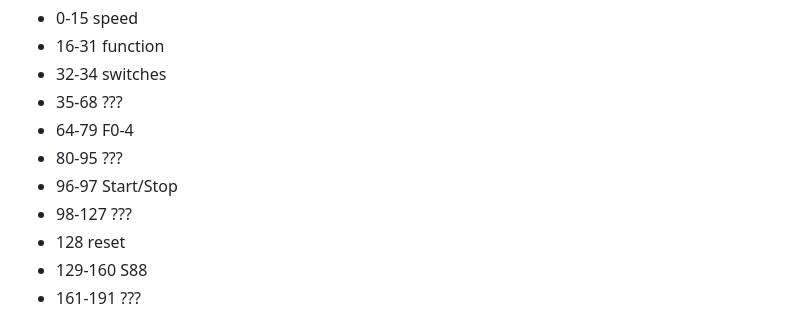
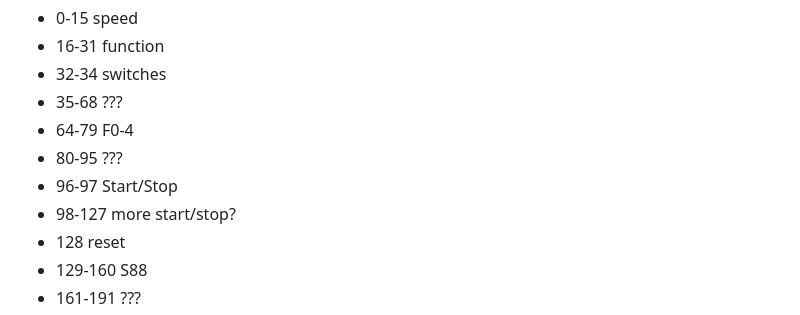
Before and after one commit to kamil00110/Maerklin-6050-and-6023-communication-documentation, a Markdown page: README.md, the part around the change. Drawn GitHub-style.

```diff
--- a/README.md
+++ b/README.md
@@ -183,7 +183,7 @@ can't recive data when somone uses the 6040 Keybord, Control 80/80f or Control U
 - 64-79 F0-4
 - 80-95 ???
 - 96-97 Start/Stop
-- 98-127 ???
+- 98-127 more start/stop?
 - 128 reset
 - 129-160 S88
 - 161-191 ???
```
